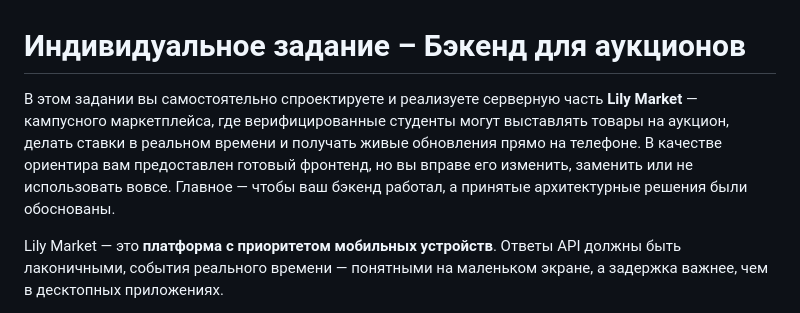
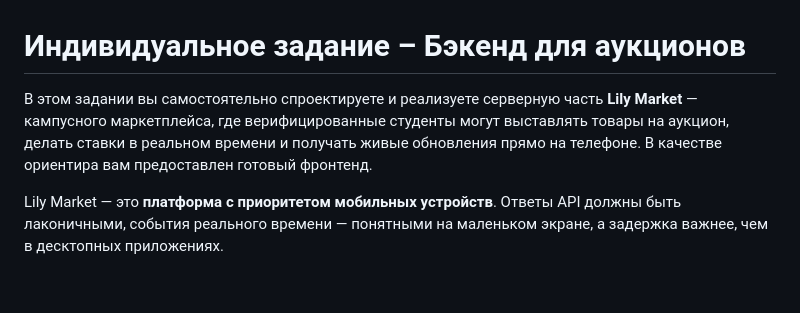
Before and after one commit to xivol/greenswamp, a Markdown page: indiv/auction/README.md, the part around the change. Rendered like a GitHub page; blank space fills up the shorter version.

```diff
--- a/indiv/auction/README.md
+++ b/indiv/auction/README.md
@@ -1,6 +1,6 @@
 # Индивидуальное задание – Бэкенд для аукционов
 
-В этом задании вы самостоятельно спроектируете и реализуете серверную часть **Lily Market** — кампусного маркетплейса, где верифицированные студенты могут выставлять товары на аукцион, делать ставки в реальном времени и получать живые обновления прямо на телефоне. В качестве ориентира вам предоставлен готовый фронтенд, но вы вправе его изменить, заменить или не использовать вовсе. Главное — чтобы ваш бэкенд работал, а принятые архитектурные решения были обоснованы.
+В этом задании вы самостоятельно спроектируете и реализуете серверную часть **Lily Market** — кампусного маркетплейса, где верифицированные студенты могут выставлять товары на аукцион, делать ставки в реальном времени и получать живые обновления прямо на телефоне. В качестве ориентира вам предоставлен готовый фронтенд.
 
 Lily Market — это **платформа с приоритетом мобильных устройств**. Ответы API должны быть лаконичными, события реального времени — понятными на маленьком экране, а задержка важнее, чем в десктопных приложениях.
 
```
